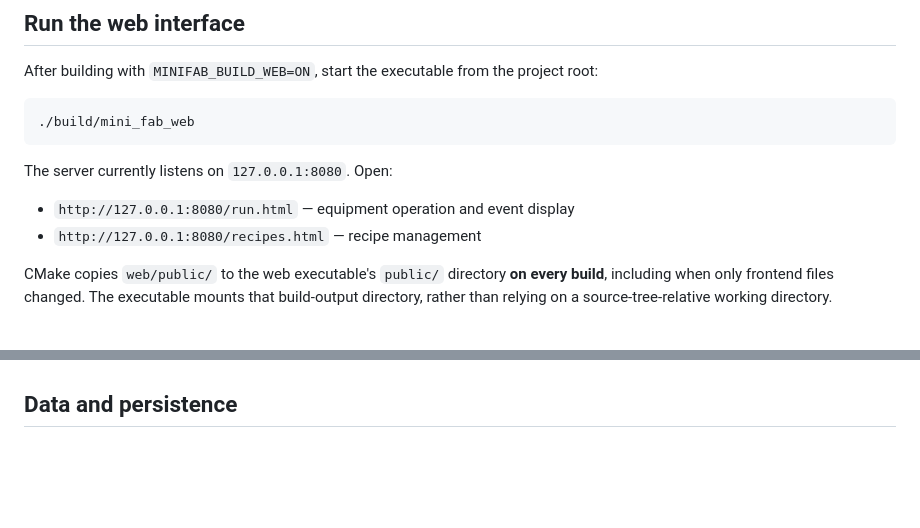
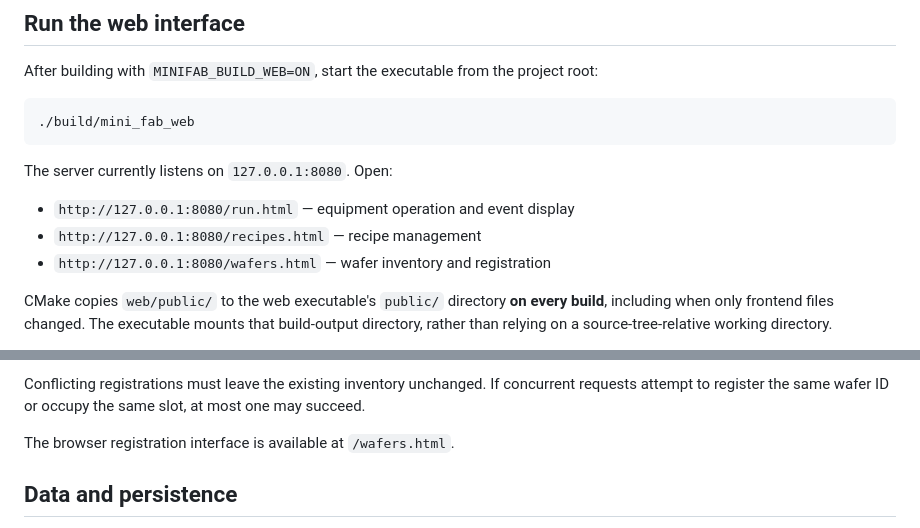
Before and after one commit to pzuvela/mini_fab, a Markdown page: README.md, 2 parts joined by grey strips. Drawn GitHub-style; blank space fills up the shorter version.

Commit message:
Document wafer inventory and registration REST API

```diff
--- a/README.md
+++ b/README.md
@@ -83,6 +83,7 @@ The server currently listens on `127.0.0.1:8080`. Open:
 
 - `http://127.0.0.1:8080/run.html` — equipment operation and event display
 - `http://127.0.0.1:8080/recipes.html` — recipe management
+- `http://127.0.0.1:8080/wafers.html` — wafer inventory and registration
 
 CMake copies `web/public/` to the web executable's `public/` directory **on every build**, including when only frontend files changed. The executable mounts that build-output directory, rather than relying on a source-tree-relative working directory.
 
@@ -103,3 +177,6 @@ Commands are subject to equipment-state and controller validation. The UI should
+Conflicting registrations must leave the existing inventory unchanged. If concurrent requests attempt to register the same wafer ID or occupy the same slot, at most one may succeed.
+
+The browser registration interface is available at `/wafers.html`.
 
 ## Data and persistence
 
```
Also changed, not shown: other parts of README.md (+73 -0 lines).
